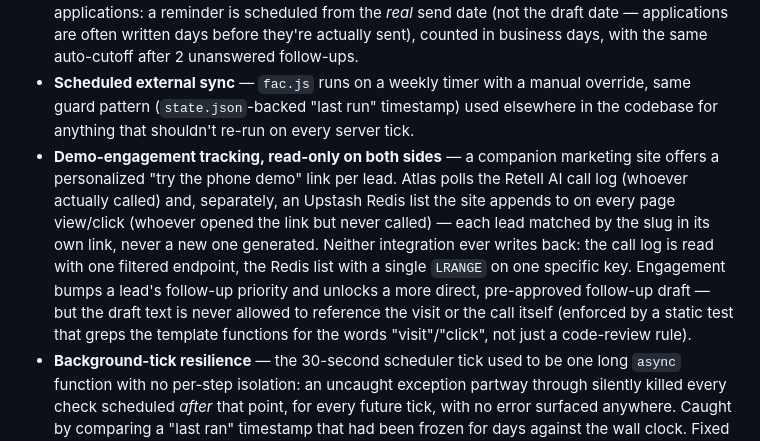
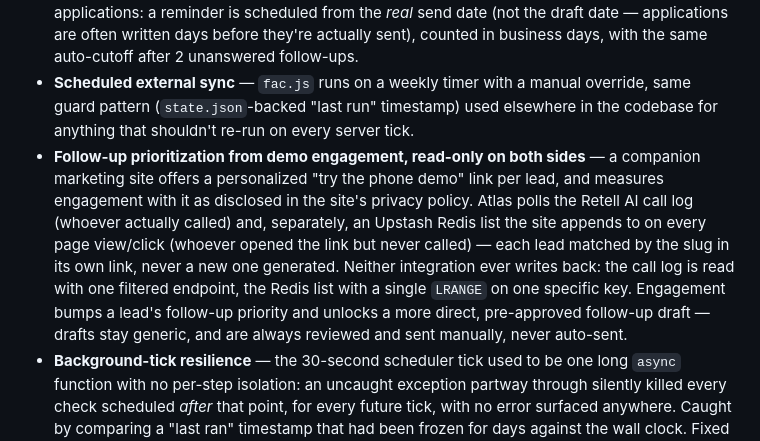
Before and after one commit to DexterYKC/atlas-ai-assistant, a Markdown page: README.md, the part around the change. Drawn GitHub-style.

Commit message:
README: reframe demo-engagement bullet as follow-up prioritization
Same technical content (Retell + Upstash, read-only, slug matching,
single LRANGE, no writes), but framed around the actual business
point — prioritizing who gets followed up with first — and noting the
site's privacy policy covers this as audience measurement. Replaces
the "draft must never mention the visit, enforced by a grep test"
framing with the simpler fact that drafts stay generic and are always
reviewed and sent manually.

```diff
--- a/README.md
+++ b/README.md
@@ -79,7 +79,7 @@ These came up during actual development, not a spec sheet, and are a better sign
 - **Job search monitoring** (`emploi.js`) — background polling with dedupe.
 - **Job application follow-up** — the same weekly-batching follow-up pattern applied to job applications: a reminder is scheduled from the *real* send date (not the draft date — applications are often written days before they're actually sent), counted in business days, with the same auto-cutoff after 2 unanswered follow-ups.
 - **Scheduled external sync** — `fac.js` runs on a weekly timer with a manual override, same guard pattern (`state.json`-backed "last run" timestamp) used elsewhere in the codebase for anything that shouldn't re-run on every server tick.
-- **Demo-engagement tracking, read-only on both sides** — a companion marketing site offers a personalized "try the phone demo" link per lead. Atlas polls the Retell AI call log (whoever actually called) and, separately, an Upstash Redis list the site appends to on every page view/click (whoever opened the link but never called) — each lead matched by the slug in its own link, never a new one generated. Neither integration ever writes back: the call log is read with one filtered endpoint, the Redis list with a single `LRANGE` on one specific key. Engagement bumps a lead's follow-up priority and unlocks a more direct, pre-approved follow-up draft — but the draft text is never allowed to reference the visit or the call itself (enforced by a static test that greps the template functions for the words "visit"/"click", not just a code-review rule).
+- **Follow-up prioritization from demo engagement, read-only on both sides** — a companion marketing site offers a personalized "try the phone demo" link per lead, and measures engagement with it as disclosed in the site's privacy policy. Atlas polls the Retell AI call log (whoever actually called) and, separately, an Upstash Redis list the site appends to on every page view/click (whoever opened the link but never called) — each lead matched by the slug in its own link, never a new one generated. Neither integration ever writes back: the call log is read with one filtered endpoint, the Redis list with a single `LRANGE` on one specific key. Engagement bumps a lead's follow-up priority and unlocks a more direct, pre-approved follow-up draft — drafts stay generic, and are always reviewed and sent manually, never auto-sent.
 - **Background-tick resilience** — the 30-second scheduler tick used to be one long `async` function with no per-step isolation: an uncaught exception partway through silently killed every check scheduled *after* that point, for every future tick, with no error surfaced anywhere. Caught by comparing a "last ran" timestamp that had been frozen for days against the wall clock. Fixed by isolating each independent step in its own try/catch.
 
 ## Security model (`securite.js`)
```
